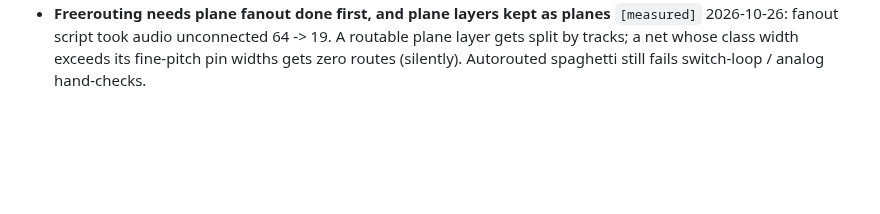
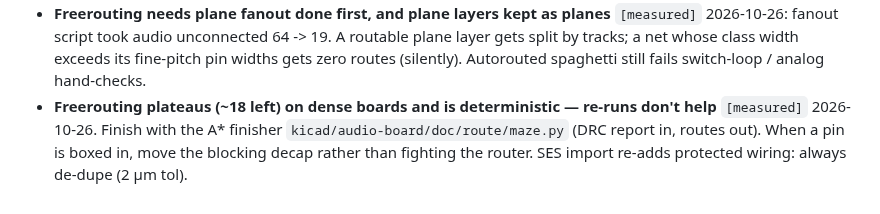
Before and after one commit to pb-aero/lima, a Markdown page: .agent/MEMORY.md, the part around the change. GitHub-like rendering; blank space fills up the shorter version.

```diff
--- a/.agent/MEMORY.md
+++ b/.agent/MEMORY.md
@@ -1172,3 +1172,6 @@ time. And Triad pinouts are drawn, not text: render the page and read it as an i
 - **Freerouting needs plane fanout done first, and plane layers kept as planes** `[measured]` 2026-10-26: fanout script
   took audio unconnected 64 -> 19. A routable plane layer gets split by tracks; a net whose class width exceeds its
   fine-pitch pin widths gets zero routes (silently). Autorouted spaghetti still fails switch-loop / analog hand-checks.
+- **Freerouting plateaus (~18 left) on dense boards and is deterministic — re-runs don't help** `[measured]` 2026-10-26.
+  Finish with the A* finisher `kicad/audio-board/doc/route/maze.py` (DRC report in, routes out). When a pin is boxed in,
+  move the blocking decap rather than fighting the router. SES import re-adds protected wiring: always de-dupe (2 µm tol).
```
Also changed, not shown: .agent/handoffs.md (+12 -0 lines), .agent/status.md (+2 -0 lines).
